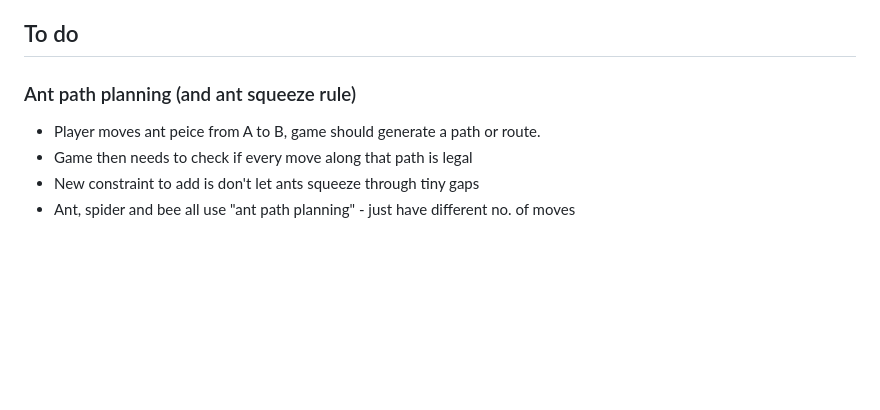
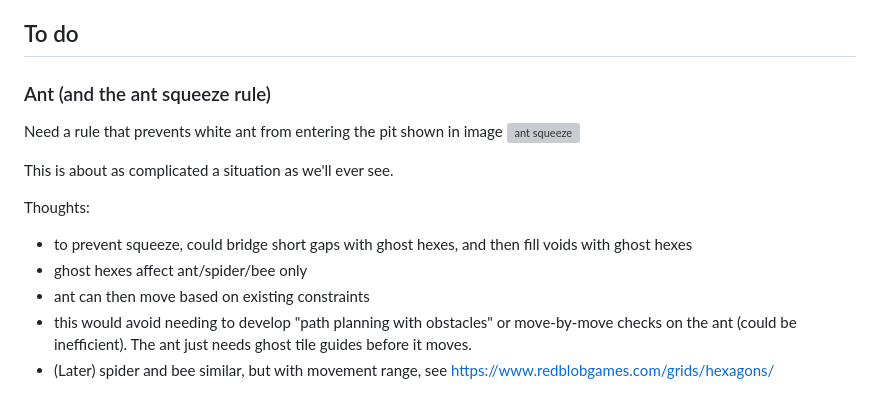
Before and after one commit to cooscoos/Hoive, a Markdown page: README.md, the part around the change. Rendered like a GitHub page; blank space fills up the shorter version; grey boxes are pictures that could not be loaded.

Commit message:
up

```diff
--- a/README.md
+++ b/README.md
@@ -3,9 +3,17 @@ The boardgame Hive, written in Rust.
 
 ## To do
 
-### Ant path planning (and ant squeeze rule)
+### Ant (and the ant squeeze rule)
 
-* Player moves ant peice from A to B, game should generate a path or route.
-* Game then needs to check if every move along that path is legal
-* New constraint to add is don't let ants squeeze through tiny gaps
-* Ant, spider and bee all use "ant path planning" - just have different no. of moves
+Need a rule that prevents white ant from entering the pit shown in image
+![ant squeeze](/referece/ant_squeeze.jpg "ant squeeze")
+
+This is about as complicated a situation as we'll ever see.
+
+Thoughts:
+
+* to prevent squeeze, could bridge short gaps with ghost hexes, and then fill voids with ghost hexes
+* ghost hexes affect ant/spider/bee only
+* ant can then move based on existing constraints
+* this would avoid needing to develop "path planning with obstacles" or move-by-move checks on the ant (could be inefficient). The ant just needs ghost tile guides before it moves.
+* (Later) spider and bee similar, but with movement range, see https://www.redblobgames.com/grids/hexagons/
```
Also changed, not shown: reference/ant_squeeze.jpeg (added), 1 other file.
